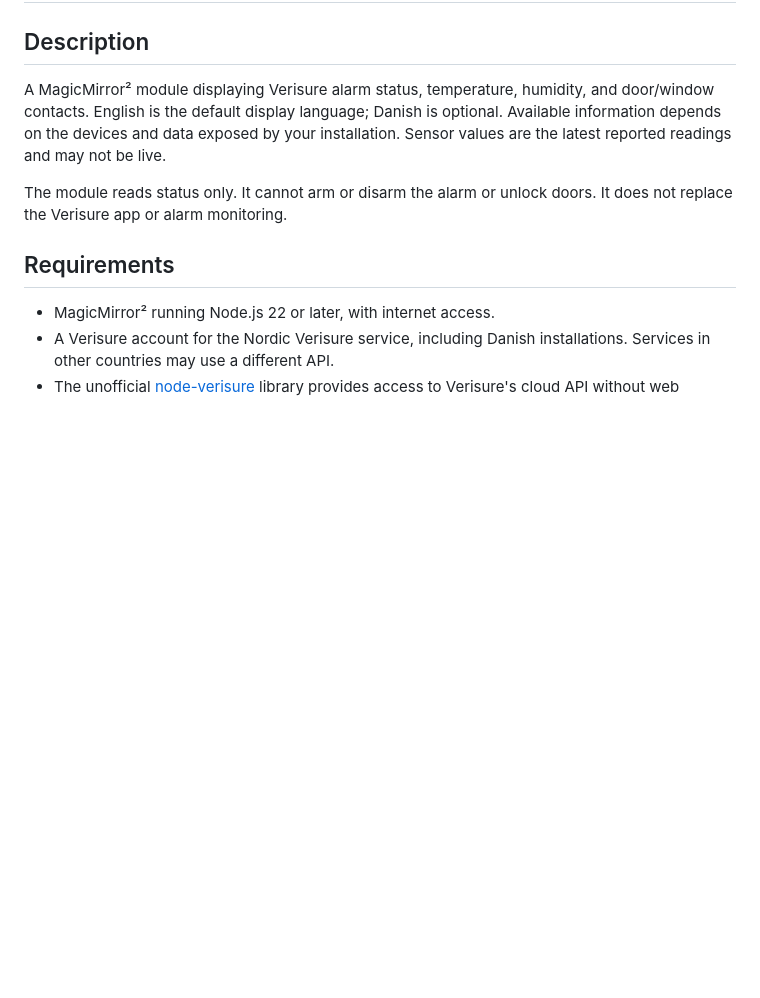
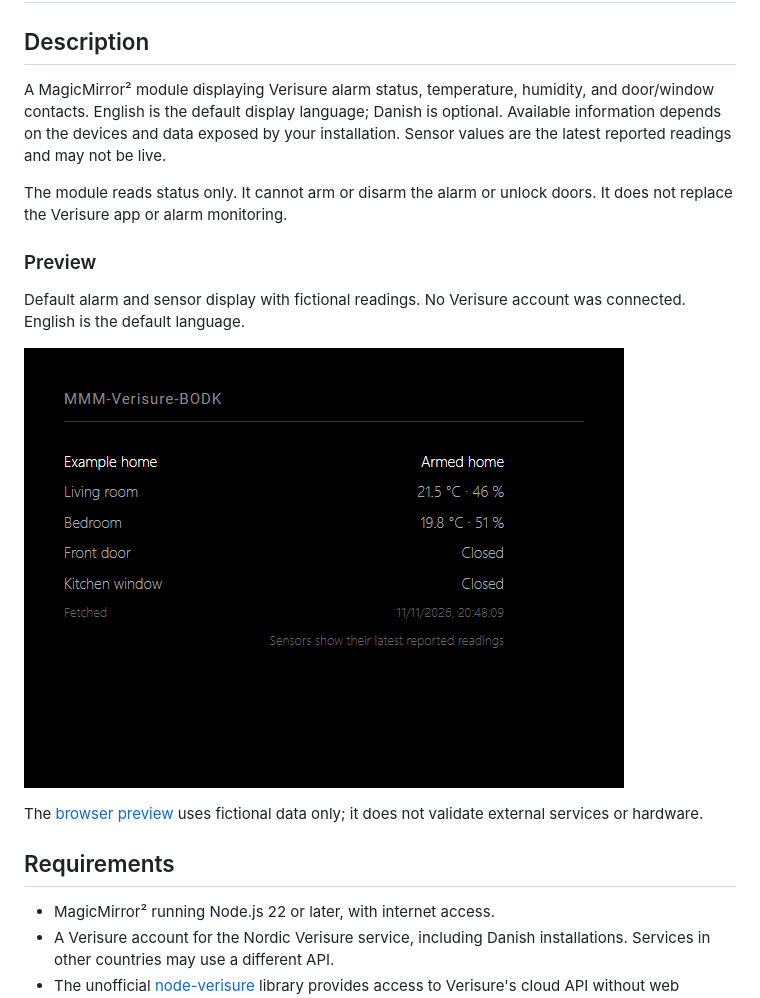
Before and after one commit to BravoOscarDK/MMM-Verisure-BODK, a Markdown page: README.md, the part around the change. Rendered like a GitHub page; pictures changed too: docs/images/example.png (added); blank space fills up the shorter version.

Commit message:
Add module previews and standardize MagicMirror² documentation

```diff
--- a/README.md
+++ b/README.md
@@ -5,6 +5,14 @@
 A MagicMirror² module displaying Verisure alarm status, temperature, humidity, and door/window contacts. English is the default display language; Danish is optional. Available information depends on the devices and data exposed by your installation. Sensor values are the latest reported readings and may not be live.
 
 The module reads status only. It cannot arm or disarm the alarm or unlock doors. It does not replace the Verisure app or alarm monitoring.
+
+### Preview
+
+Default alarm and sensor display with fictional readings. No Verisure account was connected. English is the default language.
+
+![Verisure example with fictional data](docs/images/example.png)
+
+The [browser preview](docs/preview.html) uses fictional data only; it does not validate external services or hardware.
 
 ## Requirements
 
```
Also changed, not shown: AGENTS.md (+7 -7 lines), 1 other file.
